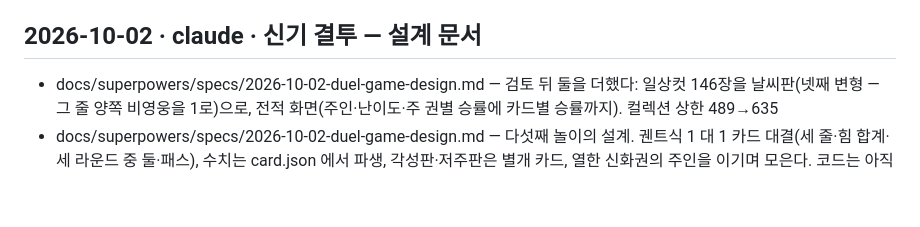
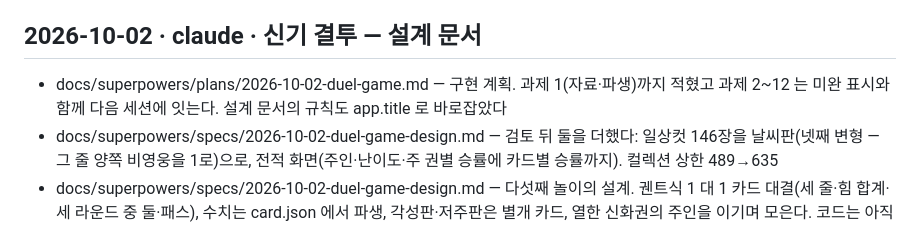
Before and after one commit to polos0117/myth-atelier, a Markdown page: docs/PATCH.md, the part around the change. Drawn GitHub-style; blank space fills up the shorter version.

Commit message:
신기 결투 — 구현 계획 과제 1 까지(미완), 설계의 <title> 규칙 바로잡음
Co-Authored-By: Claude Fable 5.1 <noreply@anthropic.com>
Claude-Session: https://claude.ai/code/session_01NL3QorYYPkTYEBzAtWuqXa

```diff
--- a/docs/PATCH.md
+++ b/docs/PATCH.md
@@ -9,6 +9,7 @@
 이 안내글은 첫 `##` 앞이라 화면이 읽지 않는다. `node tests/patch.cjs` 가 모양을 본다.
 
 ## 2026-10-02 · claude · 신기 결투 — 설계 문서
+- docs/superpowers/plans/2026-10-02-duel-game.md — 구현 계획. 과제 1(자료·파생)까지 적혔고 과제 2~12 는 미완 표시와 함께 다음 세션에 잇는다. 설계 문서의 <title> 규칙도 app.title 로 바로잡았다
 - docs/superpowers/specs/2026-10-02-duel-game-design.md — 검토 뒤 둘을 더했다: 일상컷 146장을 날씨판(넷째 변형 — 그 줄 양쪽 비영웅을 1로)으로, 전적 화면(주인·난이도·주 권별 승률에 카드별 승률까지). 컬렉션 상한 489→635
 - docs/superpowers/specs/2026-10-02-duel-game-design.md — 다섯째 놀이의 설계. 궨트식 1 대 1 카드 대결(세 줄·힘 합계·세 라운드 중 둘·패스), 수치는 card.json 에서 파생, 각성판·저주판은 별개 카드, 열한 신화권의 주인을 이기며 모은다. 코드는 아직 없다 — 구현 계획을 따로 쓴 뒤 들어간다
 
```
Also changed, not shown: 2 other files.
